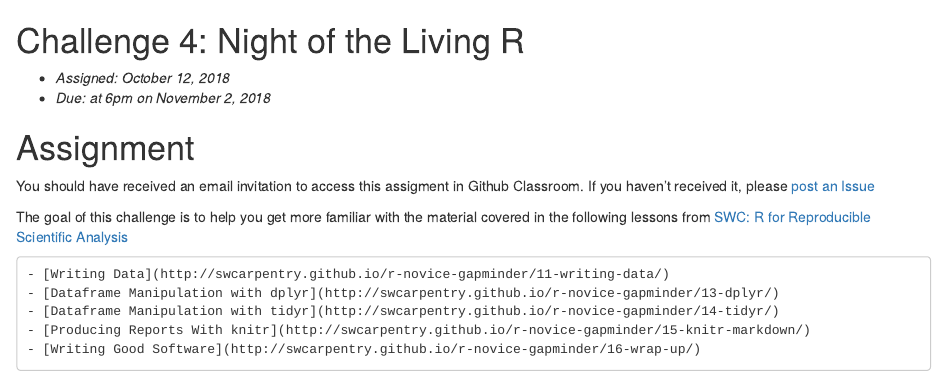
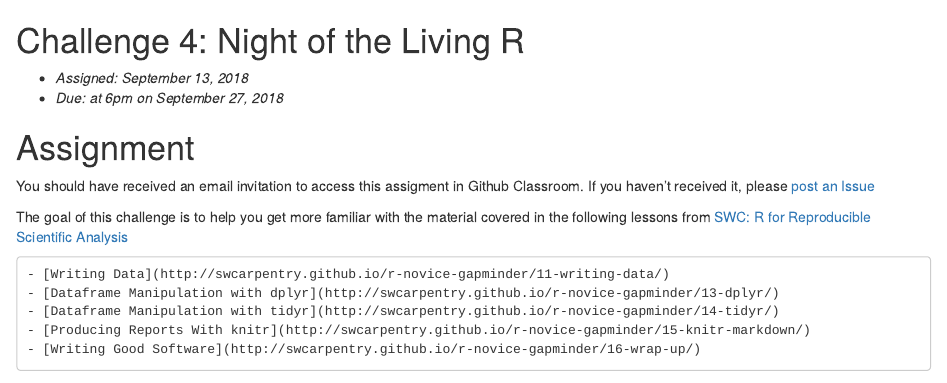
Before and after one commit to IBIEM/challenge_4, an R Markdown document (README.Rmd): the page in a window 1100 px wide, from its top. Rendered offline with R 4.5, knitr and Pandoc, with nearby package versions.

Commit message:
updated assignment and due dates

```diff
--- a/README.Rmd
+++ b/README.Rmd
@@ -1,6 +1,6 @@
 # Challenge 4: Night of the Living R
-- *Assigned: October 12, 2018*
-- *Due: at 6pm on November 2, 2018*
+- *Assigned: September 13, 2018*
+- *Due: at 6pm on September 27, 2018*
 
 # Assignment
 You should have received an email invitation to access this assigment in Github Classroom.  If you haven't received it, please [post an Issue](https://github.com/IBIEM/community/issues)
```
